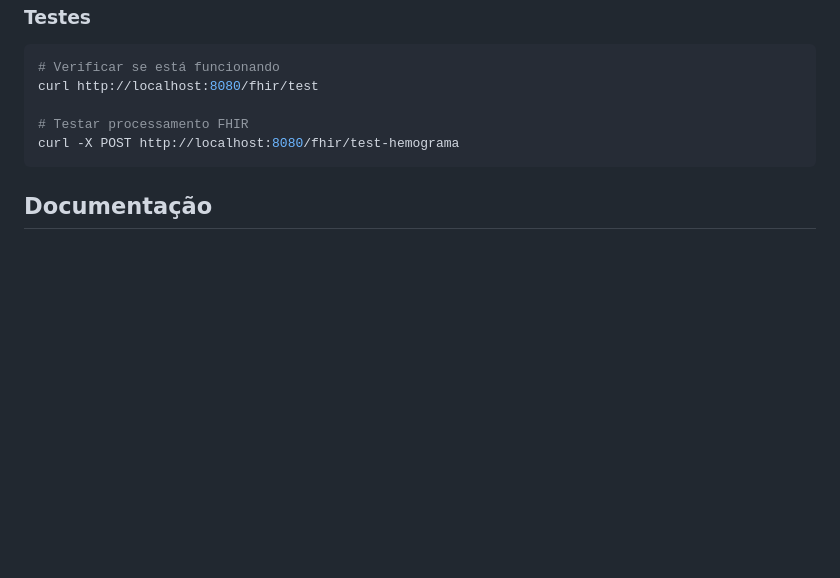
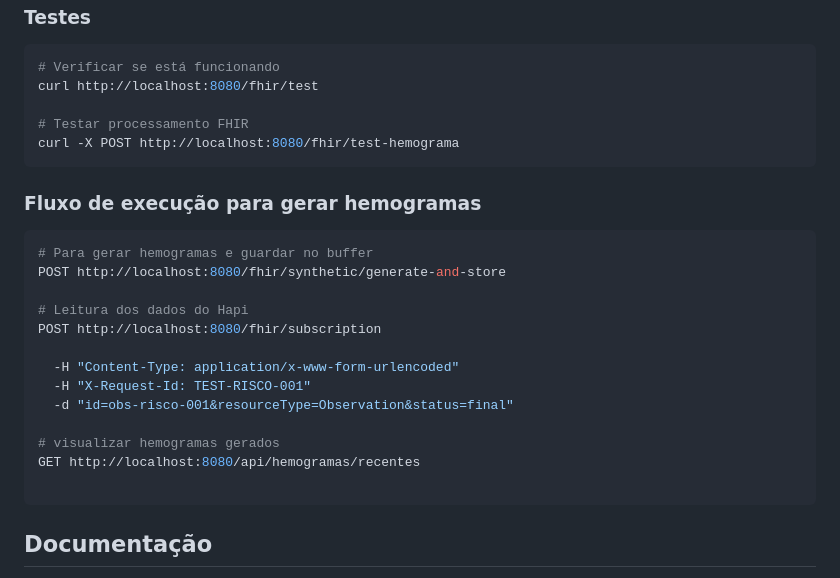
Before and after one commit to StephanyMil/hemograma-analysis, a Markdown page: README.md, the part around the change. Rendered like a GitHub page; blank space fills up the shorter version.

Commit message:
feat: add endpoint documentation

````diff
--- a/README.md
+++ b/README.md
@@ -73,6 +73,24 @@ curl http://localhost:8080/fhir/test
 curl -X POST http://localhost:8080/fhir/test-hemograma
 ```
 
+### Fluxo de execução para gerar hemogramas
+
+```bash
+# Para gerar hemogramas e guardar no buffer
+POST http://localhost:8080/fhir/synthetic/generate-and-store
+
+# Leitura dos dados do Hapi
+POST http://localhost:8080/fhir/subscription
+
+  -H "Content-Type: application/x-www-form-urlencoded"
+  -H "X-Request-Id: TEST-RISCO-001"
+  -d "id=obs-risco-001&resourceType=Observation&status=final"
+
+# visualizar hemogramas gerados
+GET http://localhost:8080/api/hemogramas/recentes
+
+```
+
 ## Documentação
 
 - [Marco 1 - Recepção FHIR](backend-hemograma-analysis/docs/marco1-fhir.md)
````
